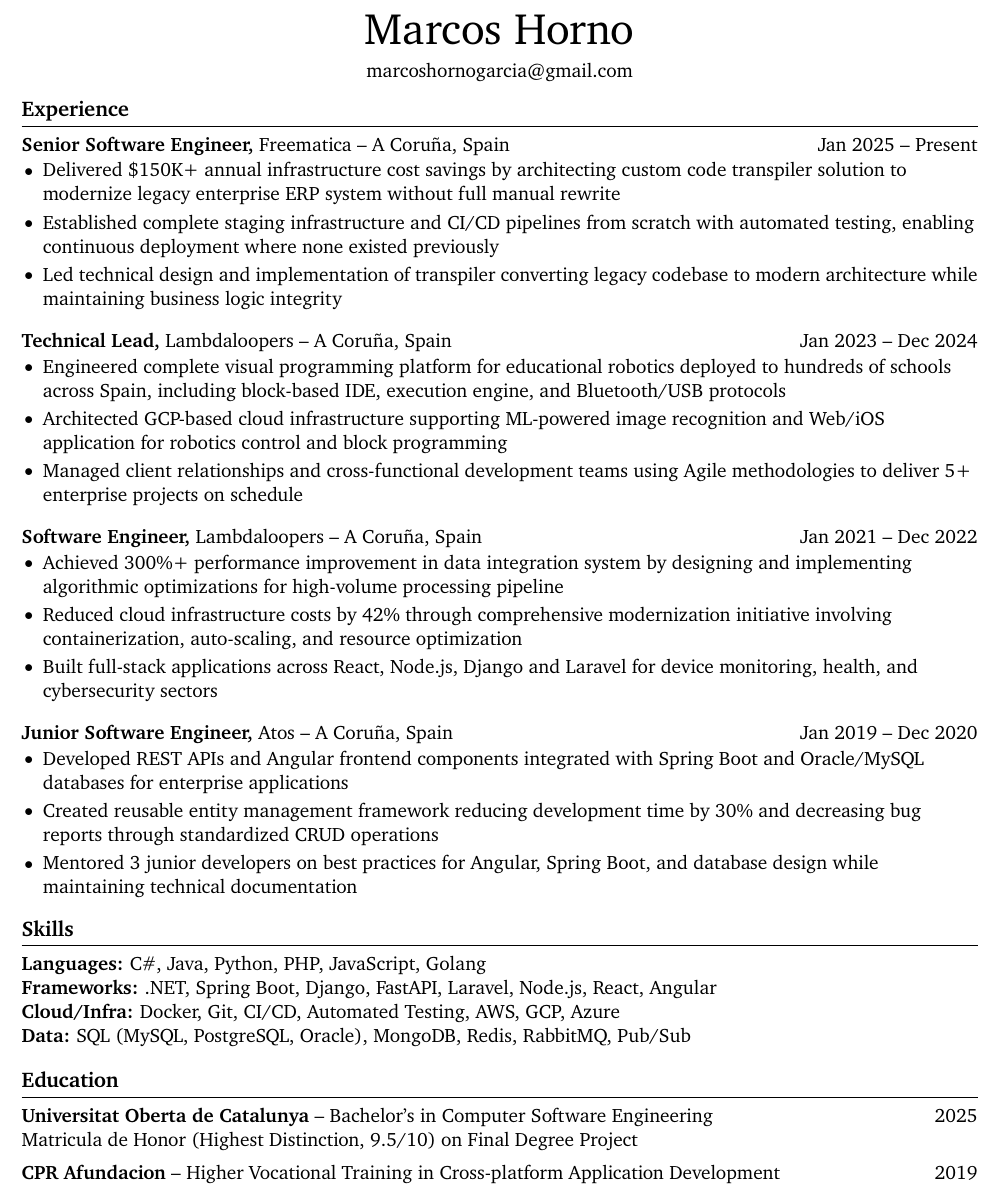
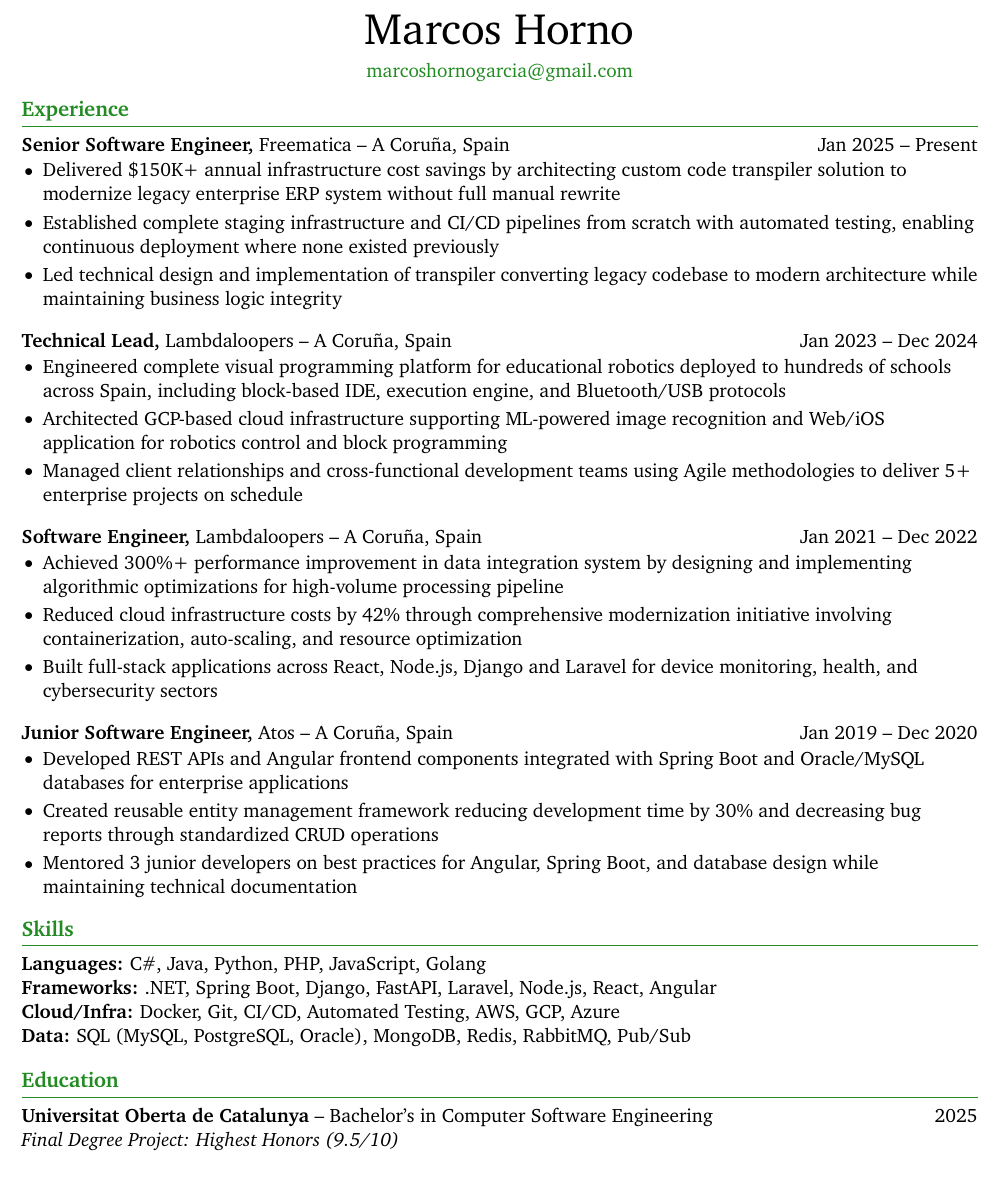
Before and after one commit to marc-hg/cv, a LaTeX CV (cv.tex): part of the page, cut so that both start at the same text. Compiled offline with pdfLaTeX.

Commit message:
change colors

```diff
--- a/cv.tex
+++ b/cv.tex
@@ -11,6 +11,7 @@ right=0.5in]{geometry}              % specify right page margin
 \usepackage{enumitem}               % enable lists for bullet points: itemize and \item
 \usepackage[hidelinks]{hyperref}    % format hyperlinks
 \usepackage{titlesec}               % enable section title customization
+\usepackage{xcolor}                 % enable colors
 \raggedright                        % disable text justification
 \pagestyle{empty}                   % disable page numbering
 
@@ -18,8 +19,11 @@ right=0.5in]{geometry}              % specify right page margin
 \input{glyphtounicode}
 \pdfgentounicode=1
 
-% format section headings: bolding, size, white space above and below
-\titleformat{\section}{\bfseries\large}{}{0pt}{}[\vspace{1pt}\titlerule\vspace{-6.5pt}]
+% define a nice professional green color
+\definecolor{professionalgreen}{RGB}{34, 139, 34}
+
+% format section headings: bolding, size, white space above and below, with green color
+\titleformat{\section}{\bfseries\large\color{professionalgreen}}{}{0pt}{}[\vspace{1pt}{\color{professionalgreen}\titlerule}\vspace{-6.5pt}]
 
 % format bullet points: size, white space above and below, white space between bullets
 \renewcommand\labelitemi{$\vcenter{\hbox{\small$\bullet$}}$}
@@ -34,7 +38,7 @@ right=0.5in]{geometry}              % specify right page margin
 \vspace{5pt}
 
 % contact information
-\centerline{marcoshornogarcia@gmail.com}
+\centerline{\color{professionalgreen}marcoshornogarcia@gmail.com}
 
 \vspace{-10pt}
 
@@ -86,8 +90,6 @@ right=0.5in]{geometry}              % specify right page margin
 % education section
 \section*{Education}
 \textbf{Universitat Oberta de Catalunya} -- Bachelor's in Computer Software Engineering  \hfill 2025 \\
-Matricula de Honor (Highest Distinction, 9.5/10) on Final Degree Project \\
-\vspace{5pt}
-\textbf{CPR Afundacion} -- Higher Vocational Training in Cross-platform Application Development \hfill 2019
+\textit{Final Degree Project: Highest Honors (9.5/10)}
 
 \end{document}cv.tex
```
Also changed, not shown: cv.pdf.
